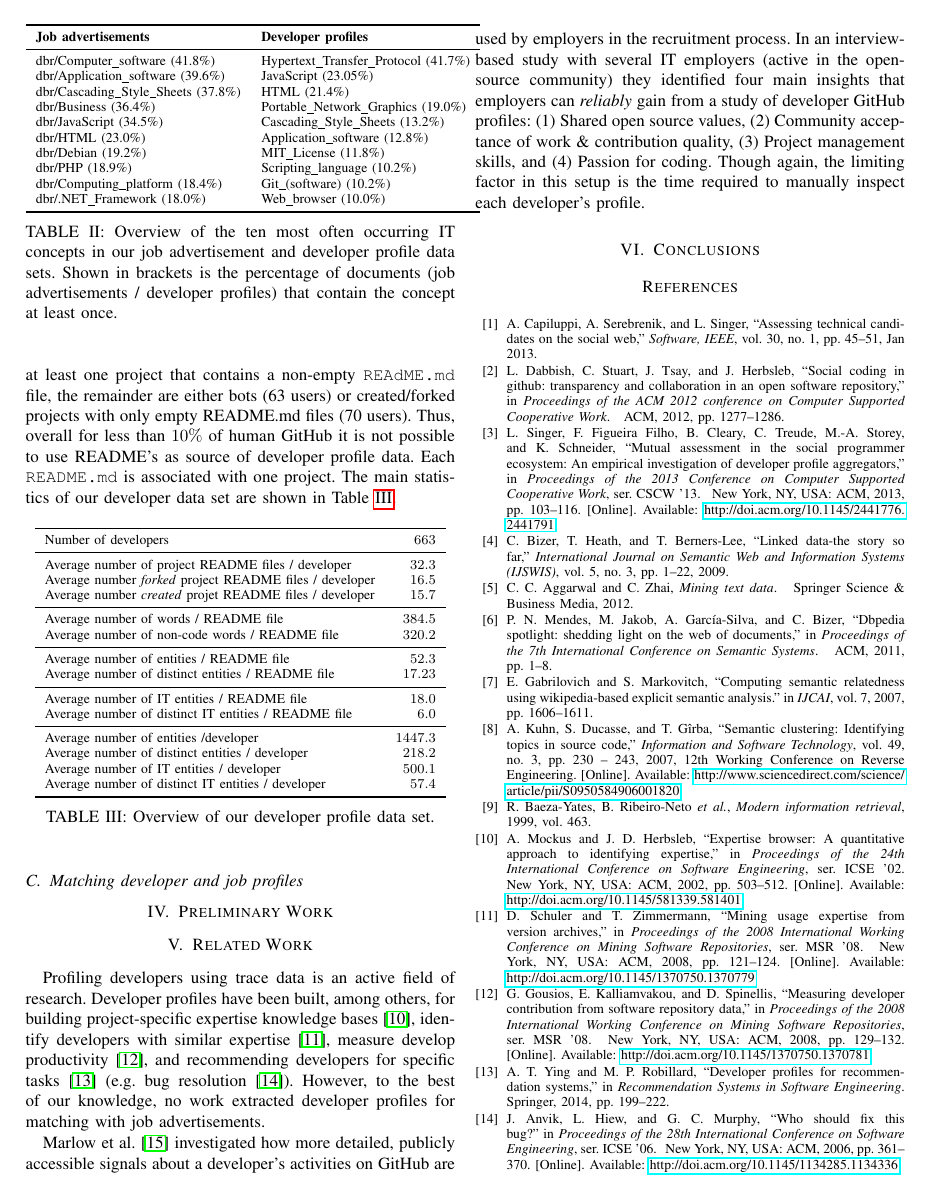
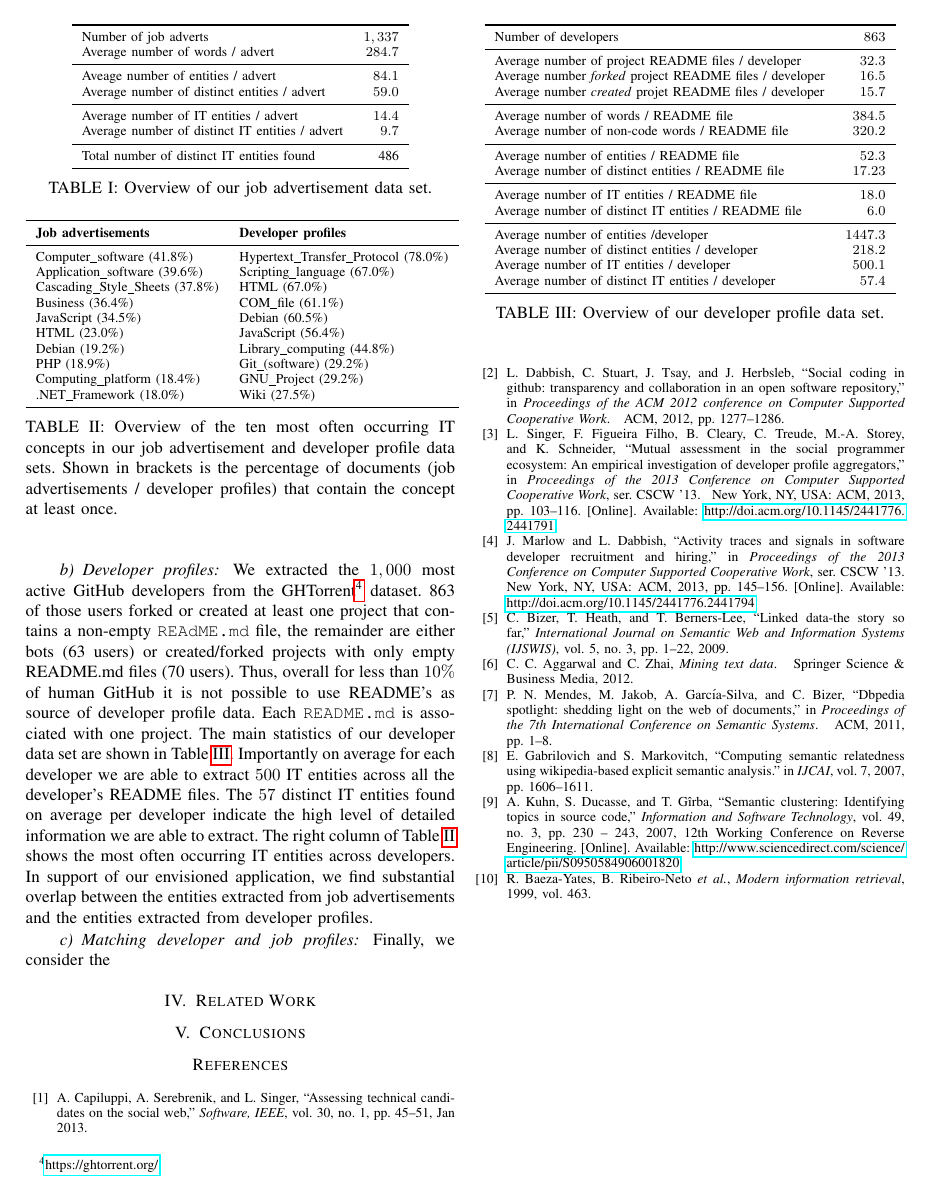
Before and after one commit to gousiosg/dev-profiles, a LaTeX paper (latex/dev-profiles.tex): page 4 of 5 before the commit and page 4 of 4 after it. Compiled offline with pdfLaTeX.

Commit message:
Added developer results

```diff
--- a/latex/dev-profiles.tex
+++ b/latex/dev-profiles.tex
@@ -323,7 +333,8 @@ Average number of  distinct entities / advert	& $59.0$\\
 \midrule
 Average number of IT entities / advert	& $14.4$\\
 Average number of distinct IT entities / advert& $9.7$\\
-
+\midrule
+Total number of distinct IT entities found	& 486\\
 \bottomrule
 \end{tabular}
 \caption{Overview of our job advertisement data set.}
@@ -337,32 +348,32 @@ Average number of distinct IT entities / advert& $9.7$\\
 \toprule
 \textbf{Job advertisements}	& \textbf{Developer profiles}\\
 \midrule
-dbr/Computer\_software (41.8\%) 			& Hypertext\_Transfer\_Protocol (41.7\%) \\
-dbr/Application\_software (39.6\%)			& JavaScript (23.05\%) \\
-dbr/Cascading\_Style\_Sheets (37.8\%)	& HTML (21.4\%) \\
-dbr/Business (36.4\%)								& Portable\_Network\_Graphics (19.0\%)\\
-dbr/JavaScript (34.5\%)							& Cascading\_Style\_Sheets (13.2\%)\\
-dbr/HTML (23.0\%)									& Application\_software (12.8\%) \\
-dbr/Debian (19.2\%)								& MIT\_License (11.8\%) \\
-dbr/PHP (18.9\%)										& Scripting\_language (10.2\%) \\
-dbr/Computing\_platform (18.4\%)		& Git\_(software) (10.2\%) \\
-dbr/.NET\_Framework (18.0\%)				& Web\_browser (10.0\%)\\
+Computer\_software (41.8\%) 			& Hypertext\_Transfer\_Protocol (78.0\%) \\
+Application\_software (39.6\%)		& Scripting\_language (67.0\%) \\
+Cascading\_Style\_Sheets (37.8\%)	& HTML (67.0\%) \\
+Business (36.4\%)								& COM\_file (61.1\%)\\
+JavaScript (34.5\%)							& Debian (60.5\%)\\
+HTML (23.0\%)									& JavaScript (56.4\%) \\
+Debian (19.2\%)								& Library\_computing (44.8\%) \\
+PHP (18.9\%)									& Git\_(software) (29.2\%) \\
+Computing\_platform (18.4\%)		& GNU\_Project (29.2\%) \\
+.NET\_Framework (18.0\%)				& Wiki (27.5\%)\\
 \bottomrule
 \end{tabular}
 \caption{Overview of the ten most often occurring IT concepts in our job advertisement and developer profile data sets. Shown in brackets is the percentage of documents (job advertisements / developer profiles) that contain the concept at least once.}
 \label{tab:top10}
 \end{table}
 
-\subsection{Developer profiles}
+\paragraph{Developer profiles}
 
-We extracted the $1,000$ most active GitHub developers from the GHTorrent\footnote{\url{https://ghtorrent.org/}} dataset. 863 of those users forked or created at least one project that contains a non-empty \texttt{REAdME.md} file, the remainder are either bots (63 users) or created/forked projects with only empty README.md files (70 users). Thus, overall for less than $10\%$ of human GitHub it is not possible to use README's as source of developer profile data. Each \texttt{README.md} is associated with one project. The main statistics of our developer data set are shown in Table~\ref{tab:developers}.
+We extracted the $1,000$ most active GitHub developers from the GHTorrent\footnote{\url{https://ghtorrent.org/}} dataset. 863 of those users forked or created at least one project that contains a non-empty \texttt{REAdME.md} file, the remainder are either bots (63 users) or created/forked projects with only empty README.md files (70 users). Thus, overall for less than $10\%$ of human GitHub it is not possible to use README's as source of developer profile data. Each \texttt{README.md} is associated with one project. The main statistics of our developer data set are shown in Table~\ref{tab:developers}. Importantly on average for each developer we are able to extract $500$ IT entities across all the developer's README files. The $57$ distinct IT entities found on average per developer indicate the high level of detailed information we are able to extract. The right column of Table~\ref{tab:top10} shows the most often occurring IT entities across developers. In support of our envisioned application, we find substantial overlap between the entities extracted from job advertisements and the entities extracted from developer profiles.
 
 
 \begin{table}[htb]
 \centering
 \begin{tabular}{lr}
 \toprule
-Number of developers									& $663$\\
+Number of developers									& $863$\\
 \midrule
 Average number of project README files / developer	& $32.3$\\
 Average number \emph{forked} project README files / developer	& $16.5$\\
@@ -388,31 +399,12 @@ Average number of distinct IT entities / developer				& $57.4$\\
 \end{table}
 
 
-\subsection{Matching developer and job profiles}
+
+\paragraph{Matching developer and job profiles}
+Finally, we consider the
 
 
-\section{Preliminary Work}
-
 \section{Related Work}
-
-Profiling developers using trace data is an active field of research. Developer
-profiles have been built, among others, for building project-specific expertise
-knowledge bases~\cite{Mocku02}, identify developers with similar
-expertise~\cite{Schuler08}, measure develop productivity~\cite{Gousi08},
-and recommending developers for specific tasks~\cite{ying14} (e.g. bug
-resolution~\cite{Anvik06}). However, to the best of our knowledge, no work
-extracted developer profiles for matching with job advertisements.
-
-Marlow et al.~\cite{Marlow:2013:ATS:2441776.2441794} investigated how more
-detailed, publicly accessible signals about a developer's activities on GitHub
-are used by employers in the recruitment process. In an interview-based study
-with several IT employers (active in the open-source community) they identified
-four main insights that employers can \emph{reliably} gain from a study of
-developer GitHub profiles: (1) Shared open source values, (2) Community
-acceptance of work \& contribution quality, (3) Project management skills, and
-(4) Passion for coding. Though again, the limiting factor in this setup is the
-time required to manually inspect each developer's profile.
-
 
 \section{Conclusions}
 
```
Also changed, not shown: latex/dev-profiles.pdf, latex/dev-profiles.tex (18 more changed lines).
